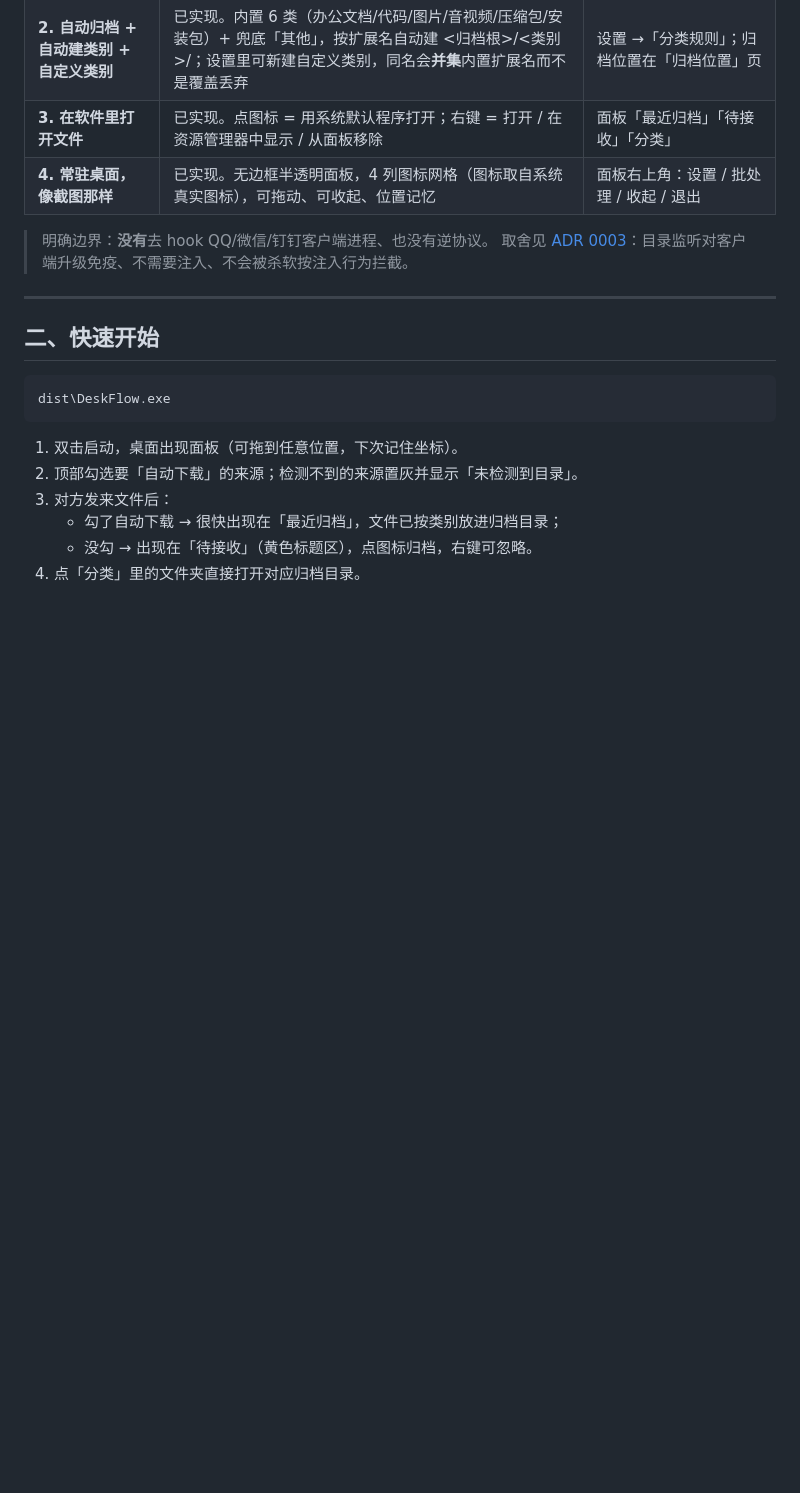
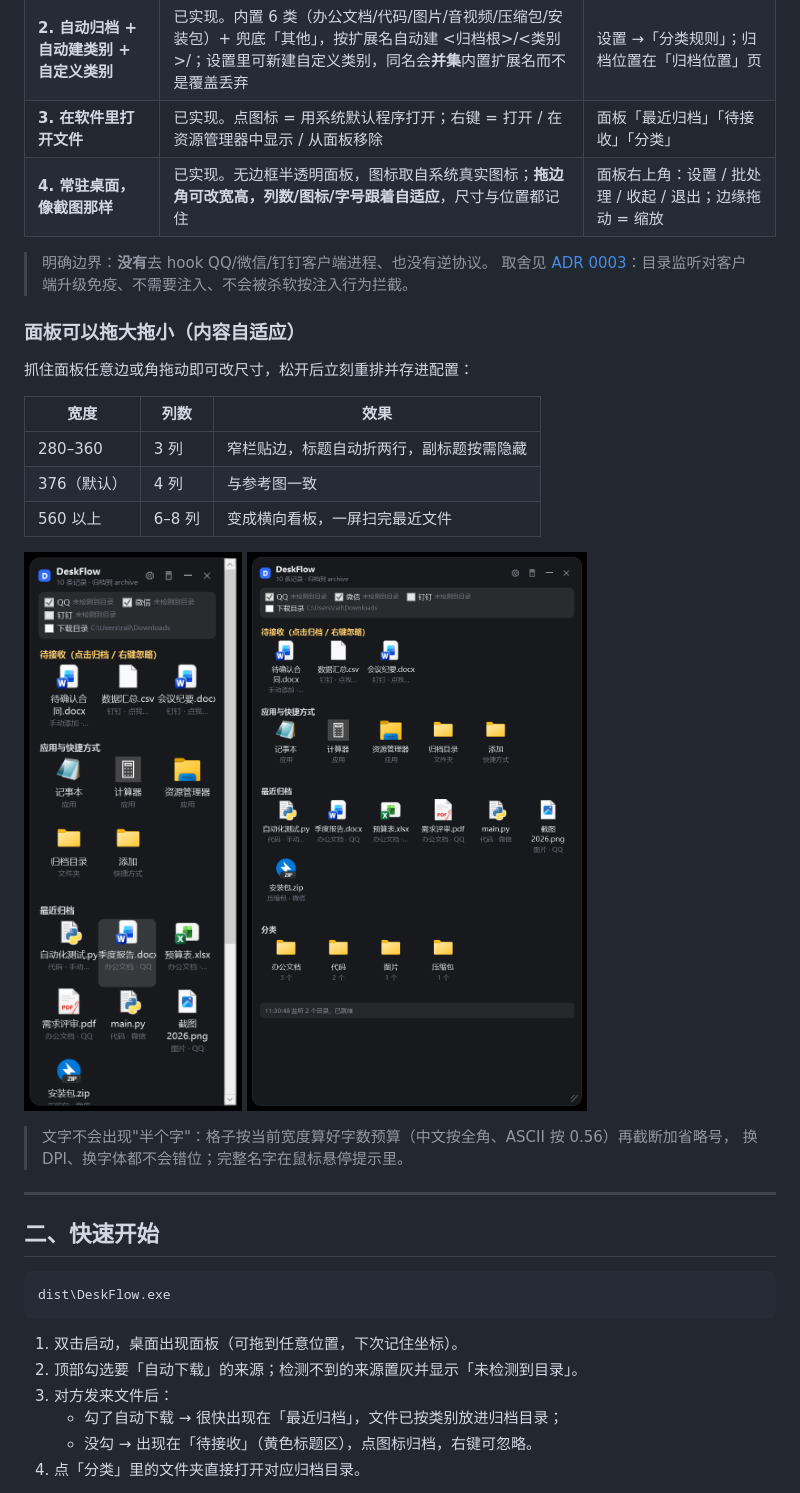
Before and after one commit to zzxhrail/TidyFlow, a Markdown page: README.md, the part around one of its changes. Drawn GitHub-style; pictures changed too: docs/screenshot-panel-narrow.png (added), docs/screenshot-panel-wide.png (added); blank space fills up the shorter version.

Commit message:
docs: 面板缩放与密度自适应说明，补窄/宽/默认三张截图

```diff
--- a/README.md
+++ b/README.md
@@ -13,10 +13,26 @@
 | **1. 监听 QQ / 微信 / 钉钉的文件并自动下载** | 已实现（目录监听 + 写完检测）。每个来源独立「自动下载」勾选：勾上 = 发现即归档；不勾 = 只进面板「待接收」，点一下才归档 | 面板顶部四个勾选框；设置 →「监听与自动下载」可加自定义监听目录 |
 | **2. 自动归档 + 自动建类别 + 自定义类别** | 已实现。内置 6 类（办公文档/代码/图片/音视频/压缩包/安装包）+ 兜底「其他」，按扩展名自动建 <归档根>/<类别>/；设置里可新建自定义类别，同名会**并集**内置扩展名而不是覆盖丢弃 | 设置 →「分类规则」；归档位置在「归档位置」页 |
 | **3. 在软件里打开文件** | 已实现。点图标 = 用系统默认程序打开；右键 = 打开 / 在资源管理器中显示 / 从面板移除 | 面板「最近归档」「待接收」「分类」 |
-| **4. 常驻桌面，像截图那样** | 已实现。无边框半透明面板，4 列图标网格（图标取自系统真实图标），可拖动、可收起、位置记忆 | 面板右上角：设置 / 批处理 / 收起 / 退出 |
+| **4. 常驻桌面，像截图那样** | 已实现。无边框半透明面板，图标取自系统真实图标；**拖边角可改宽高，列数/图标/字号跟着自适应**，尺寸与位置都记住 | 面板右上角：设置 / 批处理 / 收起 / 退出；边缘拖动 = 缩放 |
 
 > 明确边界：**没有**去 hook QQ/微信/钉钉客户端进程、也没有逆协议。
 > 取舍见 [ADR 0003](docs/adr/0003-file-interception.md)：目录监听对客户端升级免疫、不需要注入、不会被杀软按注入行为拦截。
+
+### 面板可以拖大拖小（内容自适应）
+
+抓住面板任意边或角拖动即可改尺寸，松开后立刻重排并存进配置：
+
+| 宽度 | 列数 | 效果 |
+| --- | --- | --- |
+| 280–360 | 3 列 | 窄栏贴边，标题自动折两行，副标题按需隐藏 |
+| 376（默认） | 4 列 | 与参考图一致 |
+| 560 以上 | 6–8 列 | 变成横向看板，一屏扫完最近文件 |
+
+![窄面板](docs/screenshot-panel-narrow.png)
+![宽面板](docs/screenshot-panel-wide.png)
+
+> 文字不会出现"半个字"：格子按当前宽度算好字数预算（中文按全角、ASCII 按 0.56）再截断加省略号，
+> 换 DPI、换字体都不会错位；完整名字在鼠标悬停提示里。
 
 ---
 
```
Also changed, not shown: other parts of README.md (+2 -1 lines), docs/screenshot-panel.png.
